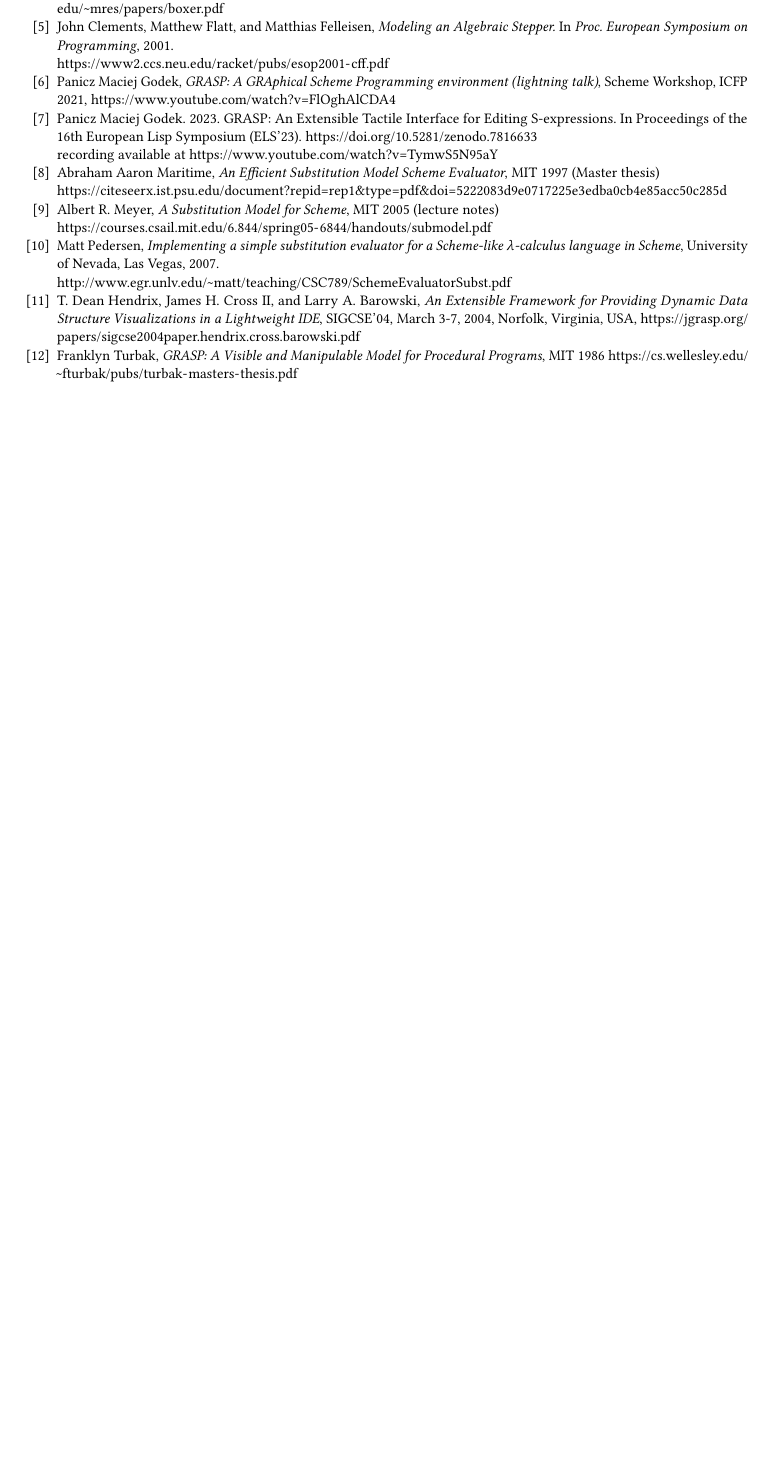
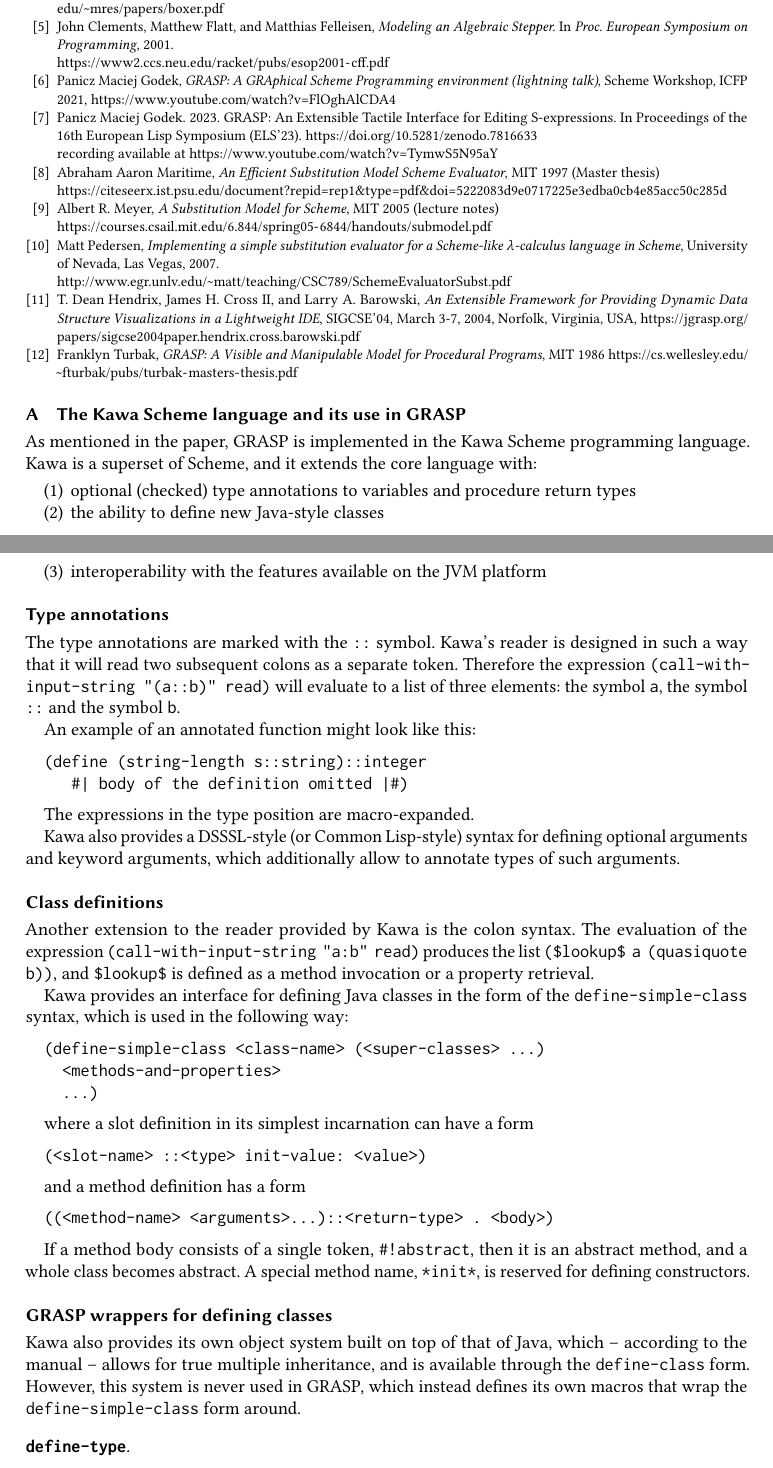
Before and after one commit to panicz/grasp, a LaTeX paper (doc/icfp/2024/visual-stepper.tex): part of page 22 of 22 before the commit and two parts of pages 22 and 23 of 24 after it, the two joined at a grey line, cut so that both start at the same text, the shorter picture padded with empty space. Compiled offline with pdfLaTeX.

Commit message:
Wrote an appendix about Kawa Scheme

```diff
--- a/doc/icfp/2024/visual-stepper.tex
+++ b/doc/icfp/2024/visual-stepper.tex
@@ -40,6 +40,8 @@
 \newunicodechar{▶}{$\triangleright$}
 \newunicodechar{▮}{\hspace{0.6pt}|\hspace{0.6pt}}
 \author{Panicz Maciej Godek}
+\email{godek.maciek@gmail.com}
+
 \date{\today}
 
 \setcopyright{acmcopyright}
@@ -1584,3 +1586,82 @@
 
 \end{thebibliography}
 
+\appendix
+\section{The Kawa Scheme language and its use in GRASP}
+
+As mentioned in the paper, GRASP is implemented in the Kawa Scheme programming language.
+Kawa is a superset of Scheme, and it extends the core language with:
+\begin{enumerate}
+\item optional (checked) type annotations to variables and procedure return types
+\item the ability to define new Java-style classes
+\item interoperability with the features available on the JVM platform
+\end{enumerate}
+
+\subsection*{Type annotations}
+
+The type annotations are marked with the \texttt{::} symbol. Kawa's
+reader is designed in such a way that it will read two subsequent
+colons as a separate token. Therefore the expression
+\texttt{(call\-/with\-/input\-/string "(a::b)" read)} will evaluate
+to a list of three elements: the symbol \texttt{a}, the symbol
+\texttt{::} and the symbol \texttt{b}.
+
+An example of an annotated function might look like this:
+
+\begin{Snippet}
+  (define (string-length s::string)::integer
+     #| body of the definition omitted |#)
+\end{Snippet}
+
+The expressions in the type position are macro-expanded.
+
+Kawa also provides a DSSSL-style (or Common Lisp-style) syntax for
+defining optional arguments and keyword arguments, which additionally
+allow to annotate types of such arguments.
+
+\subsection*{Class definitions}
+
+Another extension to the reader provided by Kawa is the colon
+syntax. The evaluation of the expression
+\texttt{(call\-/with\-/input\-/string "a:b" read)} produces the list
+\texttt{(\$lookup\$ a (quasiquote b))}, and \texttt{\$lookup\$} is
+defined as a method invocation or a property retrieval.
+
+Kawa provides an interface for defining Java classes in the form of
+the \texttt{define\-/simple\-/class} syntax, which is used in the
+following way:
+
+\begin{Snippet}
+  (define-simple-class <class-name> (<super-classes> ...)
+    <methods-and-properties>
+    ...)
+\end{Snippet}
+
+where a slot definition in its simplest incarnation can have a form
+
+\begin{Snippet}
+  (<slot-name> ::<type> init-value: <value>)
+\end{Snippet}
+
+
+and a method definition has a form
+
+\begin{Snippet}
+  ((<method-name> <arguments>...)::<return-type> . <body>)
+\end{Snippet}
+
+If a method body consists of a single token, \texttt{\#!abstract},
+then it is an abstract method, and a whole class becomes abstract.
+A special method name, \texttt{*init*}, is reserved for defining
+constructors.
+
+\subsection*{GRASP wrappers for defining classes}
+
+Kawa also provides its own object system built on top of
+that of Java, which -- according to the manual -- allows for true
+multiple inheritance, and is available through the
+\texttt{define\-/class} form. However, this system is never used in
+GRASP, which instead defines its own macros that wrap the
+\texttt{define\-/simple\-/class} form around.
+
+\subsubsection*{\texttt{\textbf{define-type}}} \ \\
```
Also changed, not shown: doc/icfp/2024/visual-stepper.tex (83 more changed lines).
